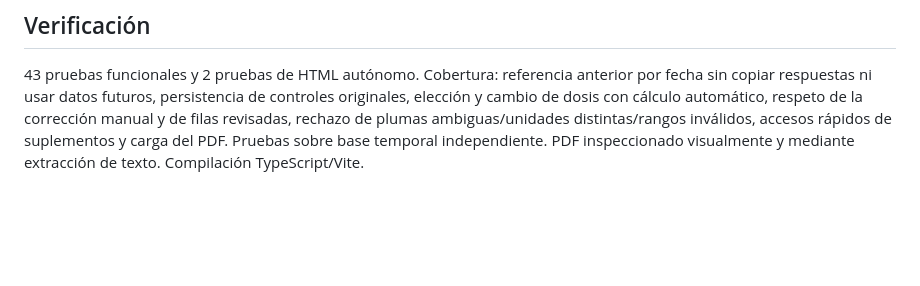
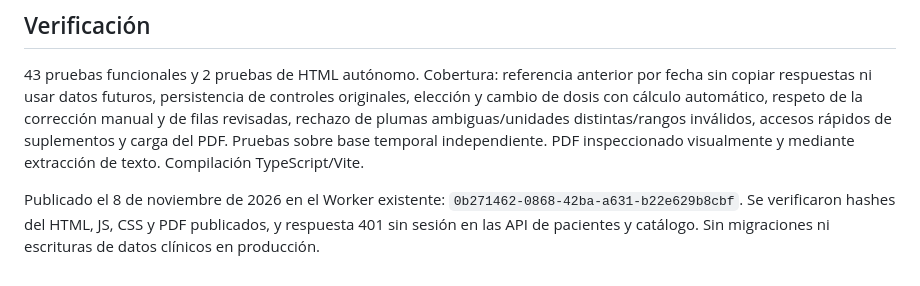
Before and after one commit to DrJoaquinConchaF/main, a Markdown page: seguimiento-pacientes/docs/orientacion-y-clics-automaticos.md, the part around the change. Rendered like a GitHub page; blank space fills up the shorter version.

```diff
--- a/seguimiento-pacientes/docs/orientacion-y-clics-automaticos.md
+++ b/seguimiento-pacientes/docs/orientacion-y-clics-automaticos.md
@@ -21,3 +21,5 @@ Las opciones de creatina son 3, 5, 7,5 y 10 **gramos**. Se interpretó «mg» co
 ## Verificación
 
 43 pruebas funcionales y 2 pruebas de HTML autónomo. Cobertura: referencia anterior por fecha sin copiar respuestas ni usar datos futuros, persistencia de controles originales, elección y cambio de dosis con cálculo automático, respeto de la corrección manual y de filas revisadas, rechazo de plumas ambiguas/unidades distintas/rangos inválidos, accesos rápidos de suplementos y carga del PDF. Pruebas sobre base temporal independiente. PDF inspeccionado visualmente y mediante extracción de texto. Compilación TypeScript/Vite.
+
+Publicado el 8 de noviembre de 2026 en el Worker existente: `0b271462-0868-42ba-a631-b22e629b8cbf`. Se verificaron hashes del HTML, JS, CSS y PDF publicados, y respuesta 401 sin sesión en las API de pacientes y catálogo. Sin migraciones ni escrituras de datos clínicos en producción.
```
Also changed, not shown: seguimiento-pacientes/docs/selector-dosis-y-clics.md (+2 -0 lines).
